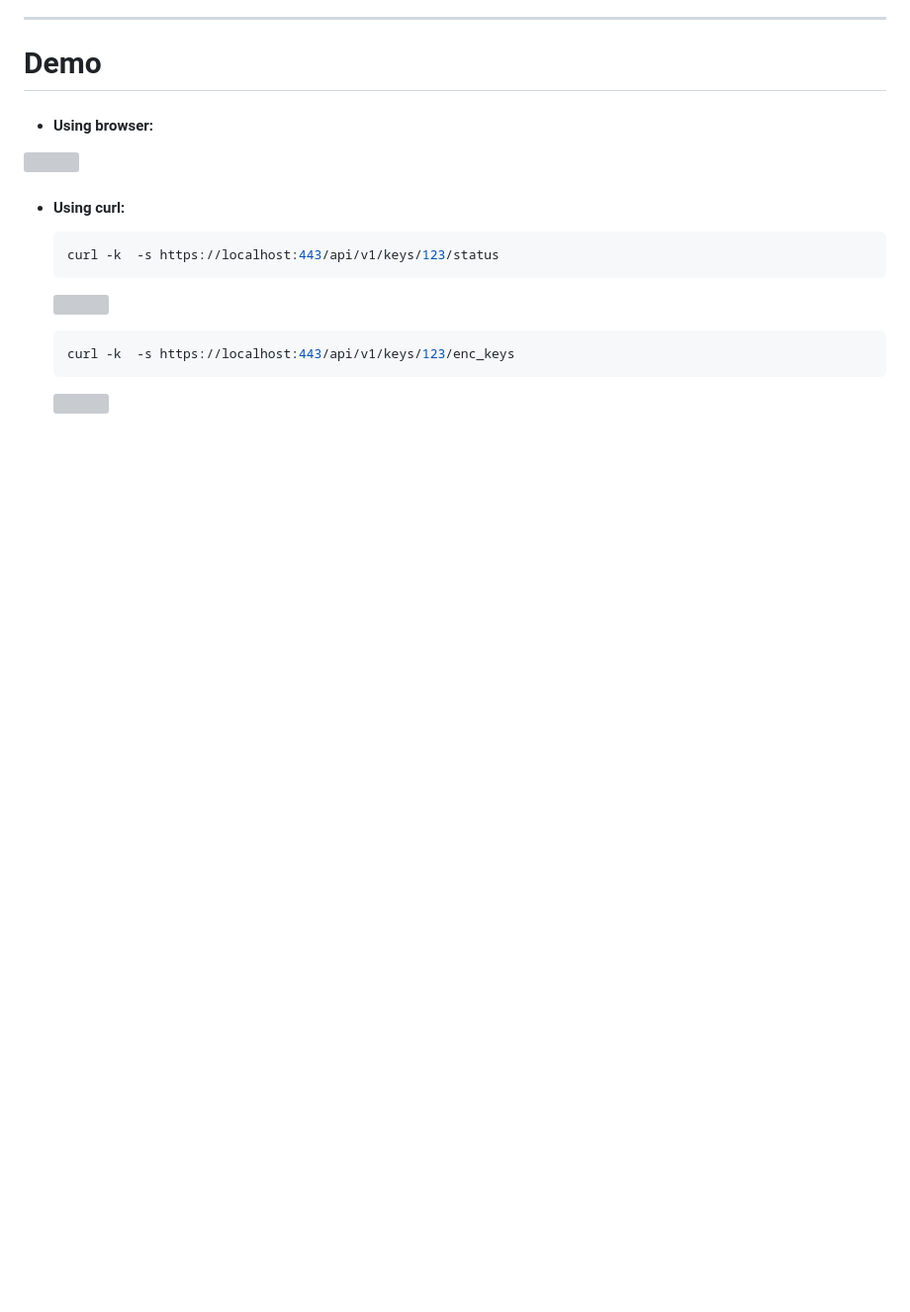
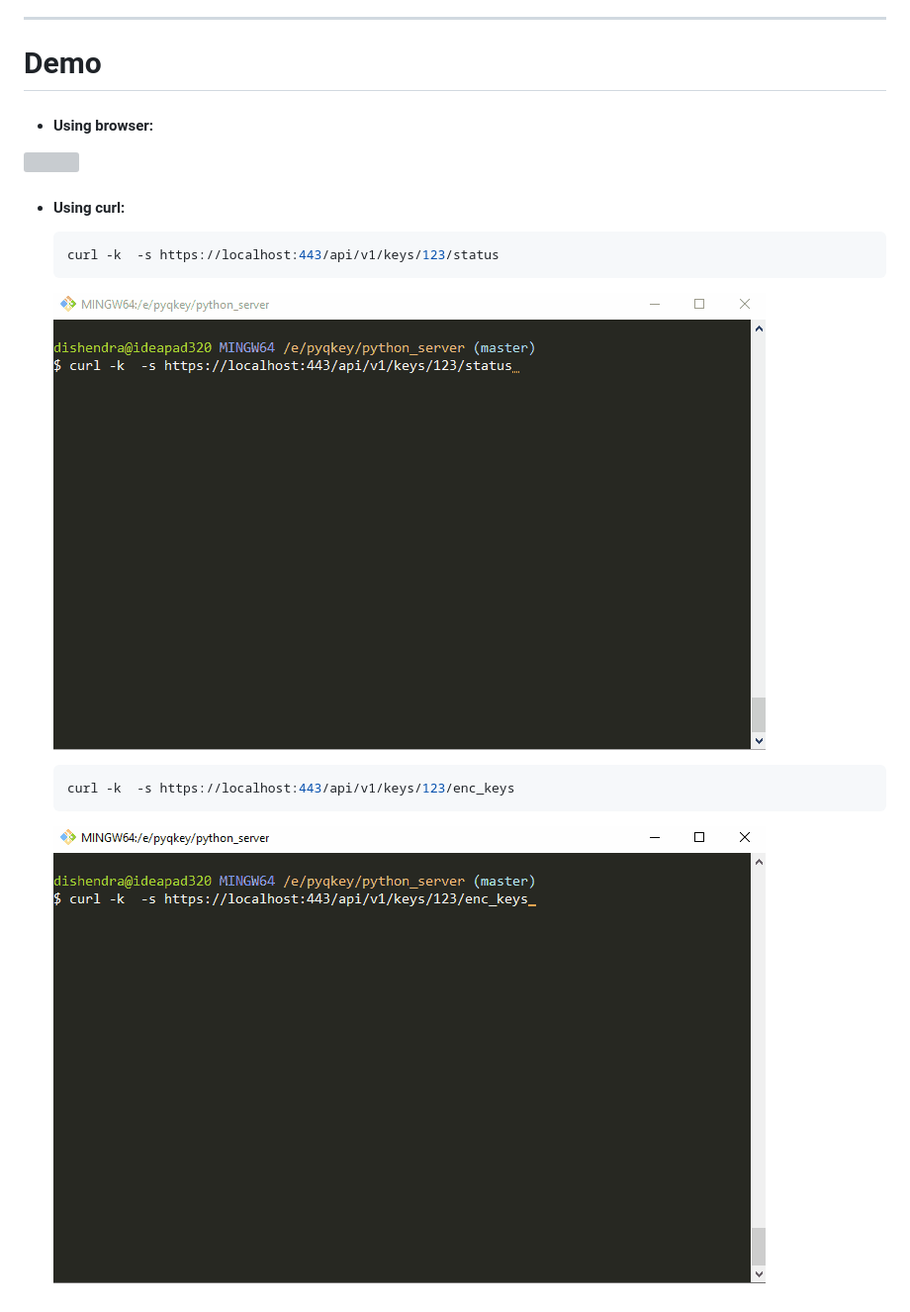
Before and after one commit to Dishendramishra/pyqkey, a Markdown page: README.md, the part around one of its changes. Shown at 99% size. Rendered like a GitHub page; blank space fills up the shorter version; grey boxes are pictures that could not be loaded.

````diff
--- a/README.md
+++ b/README.md
@@ -163,7 +162,7 @@ Set environment variables as shown in **Step 3**:
   curl -k  -s https://localhost:443/api/v1/keys/123/status
   ```
 
-  ![](.\python_server\images\demo_curl_1.gif)
+  ![](./python_server/images/demo_curl_1.gif)
 
 
 
@@ -173,4 +172,4 @@ Set environment variables as shown in **Step 3**:
   curl -k  -s https://localhost:443/api/v1/keys/123/enc_keys
   ```
 
-  ![](.\python_server\images\demo_curl_2.gif)
+  ![](./python_server/images/demo_curl_2.gif)
````
Also changed, not shown: other parts of README.md (+10 -11 lines).
